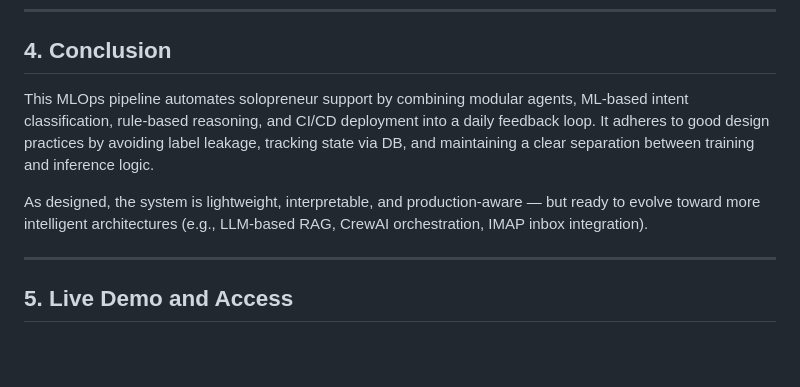
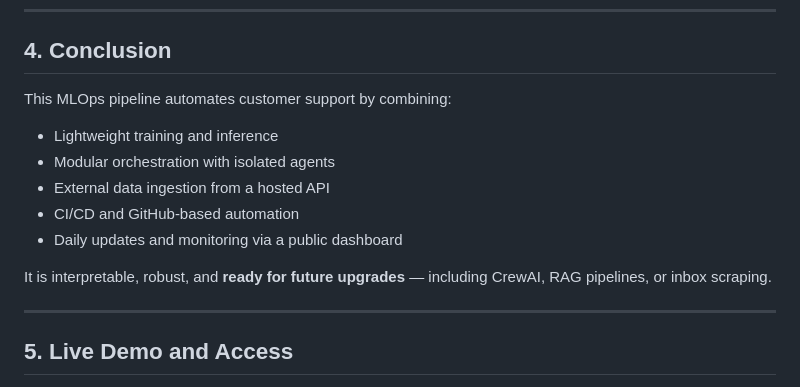
Before and after one commit to niklas2165/customer-support-crew, a Markdown page: README.md, the part around one of its changes. GitHub-like rendering; blank space fills up the shorter version.

```diff
--- a/README.md
+++ b/README.md
@@ -142,9 +172,15 @@ This project not only demonstrates the practical application of NLP in an automa
 
 ## 4. Conclusion
 
-This MLOps pipeline automates solopreneur support by combining modular agents, ML-based intent classification, rule-based reasoning, and CI/CD deployment into a daily feedback loop. It adheres to good design practices by avoiding label leakage, tracking state via DB, and maintaining a clear separation between training and inference logic.
+This MLOps pipeline automates customer support by combining:
 
-As designed, the system is lightweight, interpretable, and production-aware — but ready to evolve toward more intelligent architectures (e.g., LLM-based RAG, CrewAI orchestration, IMAP inbox integration).
+- Lightweight training and inference
+- Modular orchestration with isolated agents
+- External data ingestion from a hosted API
+- CI/CD and GitHub-based automation
+- Daily updates and monitoring via a public dashboard
+
+It is interpretable, robust, and **ready for future upgrades** — including CrewAI, RAG pipelines, or inbox scraping.
 
 ---
 
```
Also changed, not shown: other parts of README.md (+95 -65 lines).
